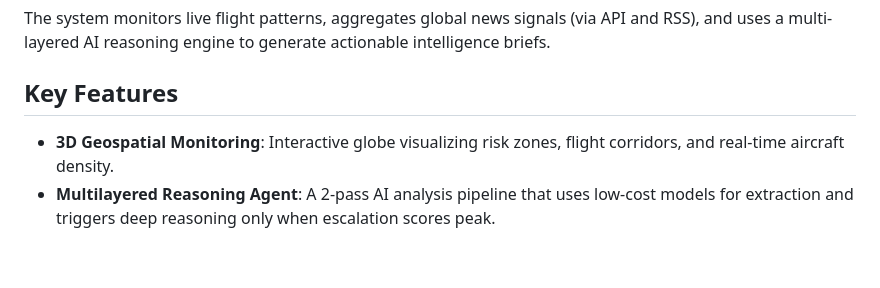
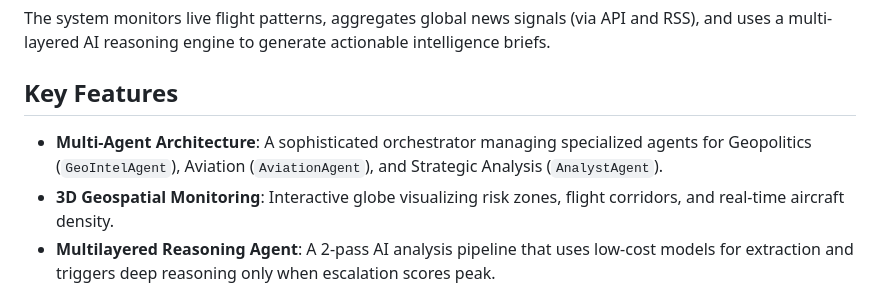
Before and after one commit to Kevin-Li-2025/rti-command-center, a Markdown page: README.md, the part around the change. GitHub-like rendering; blank space fills up the shorter version.

Commit message:
add description

```diff
--- a/README.md
+++ b/README.md
@@ -8,6 +8,7 @@ RTI is a high-fidelity, real-time geopolitical and aviation risk dashboard. It i
 The system monitors live flight patterns, aggregates global news signals (via API and RSS), and uses a multi-layered AI reasoning engine to generate actionable intelligence briefs.
 
 ## Key Features
+- **Multi-Agent Architecture**: A sophisticated orchestrator managing specialized agents for Geopolitics (`GeoIntelAgent`), Aviation (`AviationAgent`), and Strategic Analysis (`AnalystAgent`).
 - **3D Geospatial Monitoring**: Interactive globe visualizing risk zones, flight corridors, and real-time aircraft density.
 - **Multilayered Reasoning Agent**: A 2-pass AI analysis pipeline that uses low-cost models for extraction and triggers deep reasoning only when escalation scores peak.
 - **Real-Time Data Pipeline**: WebSockets provide instant updates from the orchestrator to the dashboard with zero-latency broadcasting.
```
